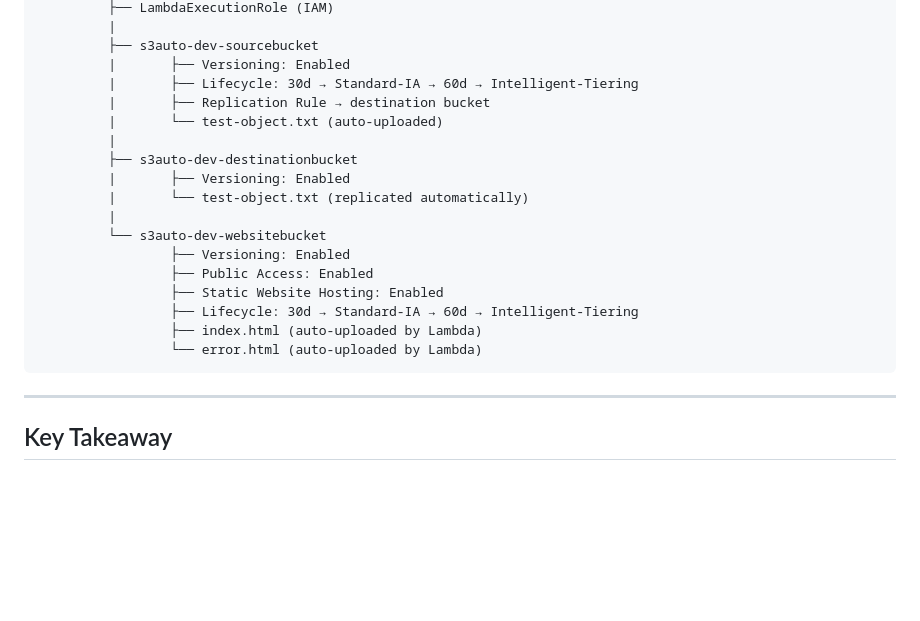
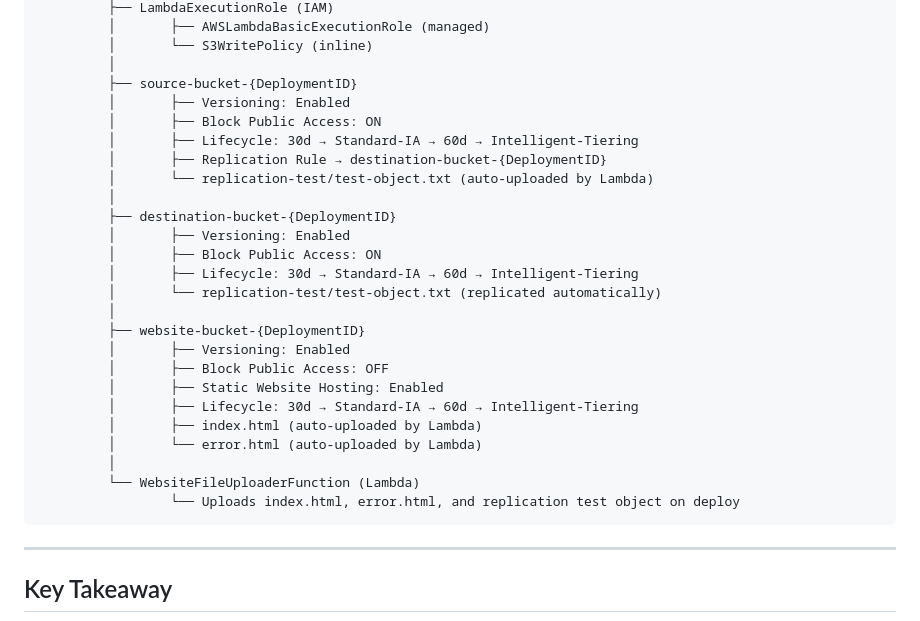
Before and after one commit to Monikagowdabn/simplewebsite-147, a Markdown page: project/summary.md, the part around one of its changes. Rendered like a GitHub page; blank space fills up the shorter version.

````diff
--- a/project/summary.md
+++ b/project/summary.md
@@ -43,22 +68,30 @@ CloudFormation Template
          ├── LambdaExecutionRole (IAM)
-         |
-         ├── s3auto-dev-sourcebucket
-         |       ├── Versioning: Enabled
-         |       ├── Lifecycle: 30d → Standard-IA → 60d → Intelligent-Tiering
-         |       ├── Replication Rule → destination bucket
-         |       └── test-object.txt (auto-uploaded)
-         |
-         ├── s3auto-dev-destinationbucket
-         |       ├── Versioning: Enabled
-         |       └── test-object.txt (replicated automatically)
-         |
-         └── s3auto-dev-websitebucket
-                 ├── Versioning: Enabled
-                 ├── Public Access: Enabled
-                 ├── Static Website Hosting: Enabled
-                 ├── Lifecycle: 30d → Standard-IA → 60d → Intelligent-Tiering
-                 ├── index.html (auto-uploaded by Lambda)
-                 └── error.html (auto-uploaded by Lambda)
+         │       ├── AWSLambdaBasicExecutionRole (managed)
+         │       └── S3WritePolicy (inline)
+         │
+         ├── source-bucket-{DeploymentID}
+         │       ├── Versioning: Enabled
+         │       ├── Block Public Access: ON
+         │       ├── Lifecycle: 30d → Standard-IA → 60d → Intelligent-Tiering
+         │       ├── Replication Rule → destination-bucket-{DeploymentID}
+         │       └── replication-test/test-object.txt (auto-uploaded by Lambda)
+         │
+         ├── destination-bucket-{DeploymentID}
+         │       ├── Versioning: Enabled
+         │       ├── Block Public Access: ON
+         │       ├── Lifecycle: 30d → Standard-IA → 60d → Intelligent-Tiering
+         │       └── replication-test/test-object.txt (replicated automatically)
+         │
+         ├── website-bucket-{DeploymentID}
+         │       ├── Versioning: Enabled
+         │       ├── Block Public Access: OFF
+         │       ├── Static Website Hosting: Enabled
+         │       ├── Lifecycle: 30d → Standard-IA → 60d → Intelligent-Tiering
+         │       ├── index.html (auto-uploaded by Lambda)
+         │       └── error.html (auto-uploaded by Lambda)
+         │
+         └── WebsiteFileUploaderFunction (Lambda)
+                 └── Uploads index.html, error.html, and replication test object on deploy
 ```
 
 ---
````
Also changed, not shown: other parts of project/summary.md (+37 -12 lines).
